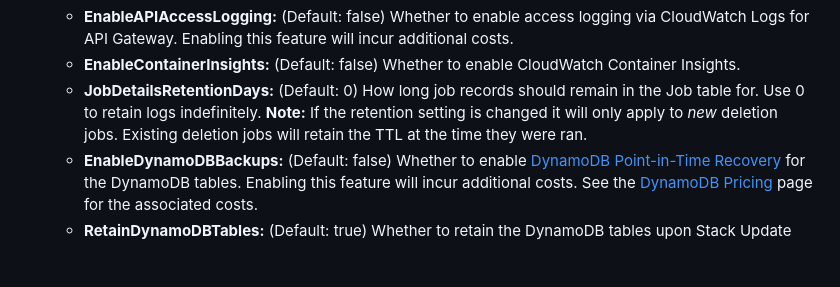
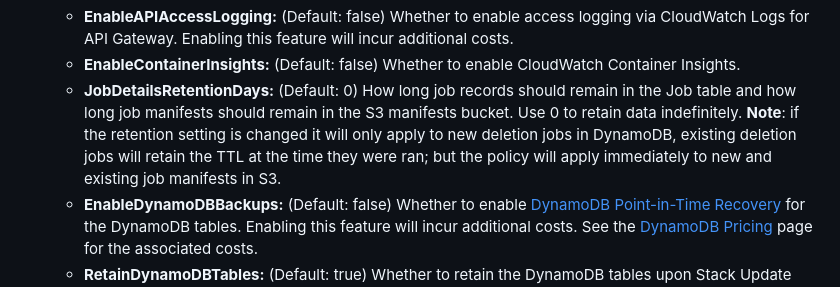
Before and after one commit to awslabs/amazon-s3-find-and-forget, a Markdown page: docs/USER_GUIDE.md, the part around the change. Rendered like a GitHub page; blank space fills up the shorter version.

```diff
--- a/docs/USER_GUIDE.md
+++ b/docs/USER_GUIDE.md
@@ -223,9 +223,12 @@ resources.
    - **EnableContainerInsights:** (Default: false) Whether to enable CloudWatch
      Container Insights.
    - **JobDetailsRetentionDays:** (Default: 0) How long job records should
-     remain in the Job table for. Use 0 to retain logs indefinitely. **Note:**
-     If the retention setting is changed it will only apply to _new_ deletion
-     jobs. Existing deletion jobs will retain the TTL at the time they were ran.
+     remain in the Job table and how long job manifests should remain in the S3
+     manifests bucket. Use 0 to retain data indefinitely. **Note**: if the
+     retention setting is changed it will only apply to new deletion jobs in
+     DynamoDB, existing deletion jobs will retain the TTL at the time they were
+     ran; but the policy will apply immediately to new and existing job
+     manifests in S3.
    - **EnableDynamoDBBackups:** (Default: false) Whether to enable [DynamoDB
      Point-in-Time Recovery] for the DynamoDB tables. Enabling this feature will
      incur additional costs. See the [DynamoDB Pricing] page for the associated
```
Also changed, not shown: docs/UPGRADE_GUIDE.md (+4 -5 lines), docs/images/architecture.png, 7 other files.
